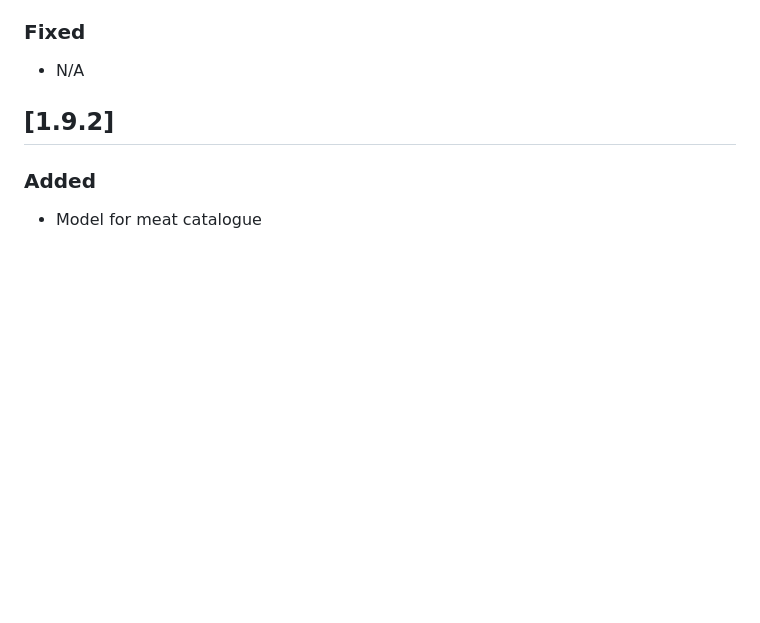
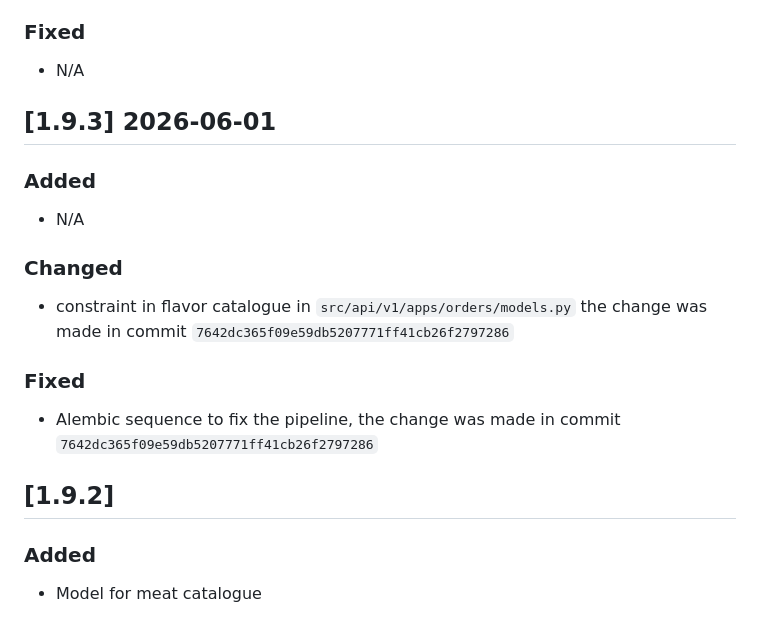
Before and after one commit to ingega/herenciapp, a Markdown page: CHANGELOG.md, the part around the change. Rendered like a GitHub page; blank space fills up the shorter version.

Commit message:
chore: documented changes in changelog

```diff
--- a/CHANGELOG.md
+++ b/CHANGELOG.md
@@ -15,6 +15,17 @@ and this project adheres to [Semantic Versioning](https://semver.org/spec/v2.0.0
 
 ### Fixed
 - N/A
+
+## [1.9.3] 2026-06-01
+
+### Added
+- N/A
+
+### Changed
+- constraint in flavor catalogue in `src/api/v1/apps/orders/models.py` the change was made in commit `7642dc365f09e59db5207771ff41cb26f2797286`
+
+### Fixed
+- Alembic sequence to fix the pipeline, the change was made in commit `7642dc365f09e59db5207771ff41cb26f2797286`
 
 ## [1.9.2]
 
```
